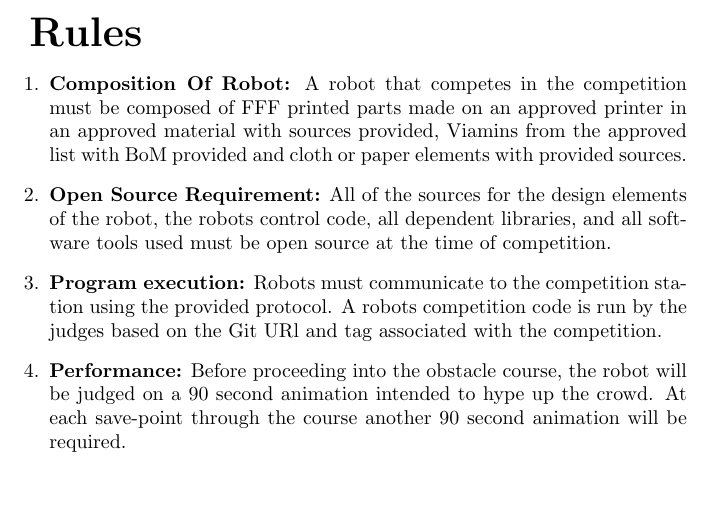
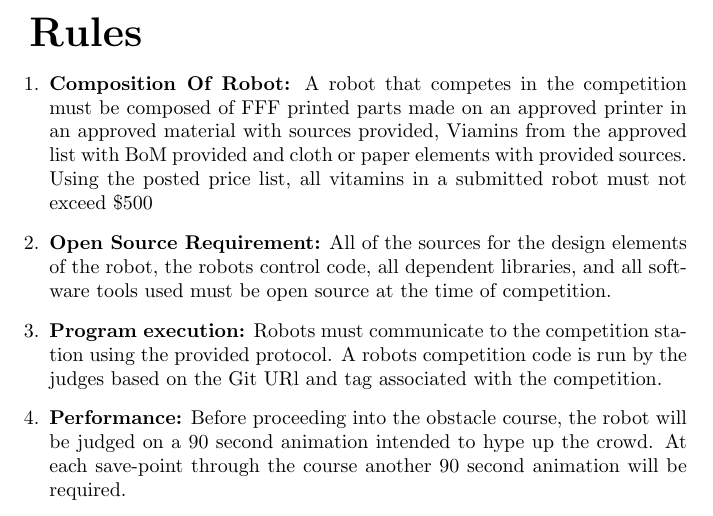
Before and after one commit to madhephaestus/ZenRoboticsCompetition, a LaTeX document (ZenCompetition.tex): part of page 4 of 5, cut so that both start at the same text, the shorter picture padded with empty space. Compiled offline with pdfLaTeX.

Commit message:
adding price support

```diff
--- a/ZenCompetition.tex
+++ b/ZenCompetition.tex
@@ -73,7 +73,7 @@ Students will compete in independent categories for:
 
 \begin{enumerate}
 
-\item \textbf{Composition Of Robot:} A robot that competes in the competition must be composed of FFF printed parts made on an approved printer in an approved material with sources provided, Viamins from the approved list with BoM provided and cloth or paper elements with provided sources.
+\item \textbf{Composition Of Robot:} A robot that competes in the competition must be composed of FFF printed parts made on an approved printer in an approved material with sources provided, Viamins from the approved list with BoM provided and cloth or paper elements with provided sources. Using the posted price list, all vitamins in a submitted robot must not exceed \$500
 
 \item \textbf{Open Source Requirement:} All of the sources for the design elements of the robot, the robots control code, all dependent libraries, and all software tools used must be open source at the time of competition.
 
```
